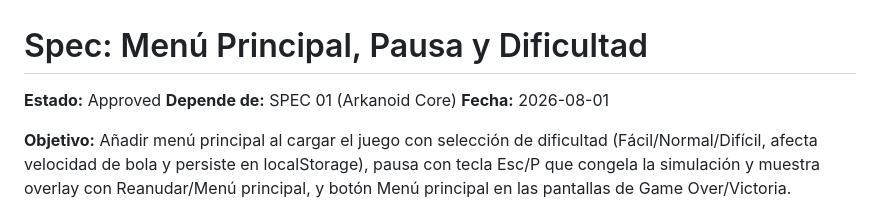
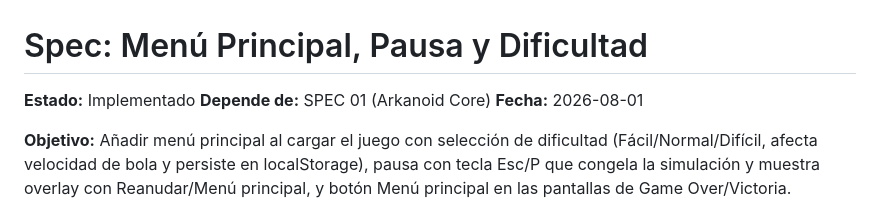
Before and after one commit to SamuelAntunez/Arkanoid-Claude-SDD, a Markdown page: specs/02-menu-pause-difficulty.md, the part around one of its changes. GitHub-like rendering.

Commit message:
Mark SPEC 02 as Implementado
All acceptance criteria verified against the running game.

```diff
--- a/specs/02-menu-pause-difficulty.md
+++ b/specs/02-menu-pause-difficulty.md
@@ -1,6 +1,6 @@
 # Spec: Menú Principal, Pausa y Dificultad
 
-**Estado:** Approved
+**Estado:** Implementado
 **Depende de:** SPEC 01 (Arkanoid Core)
 **Fecha:** 2026-08-01
 
```
Also changed, not shown: other parts of specs/02-menu-pause-difficulty.md (+13 -13 lines).
